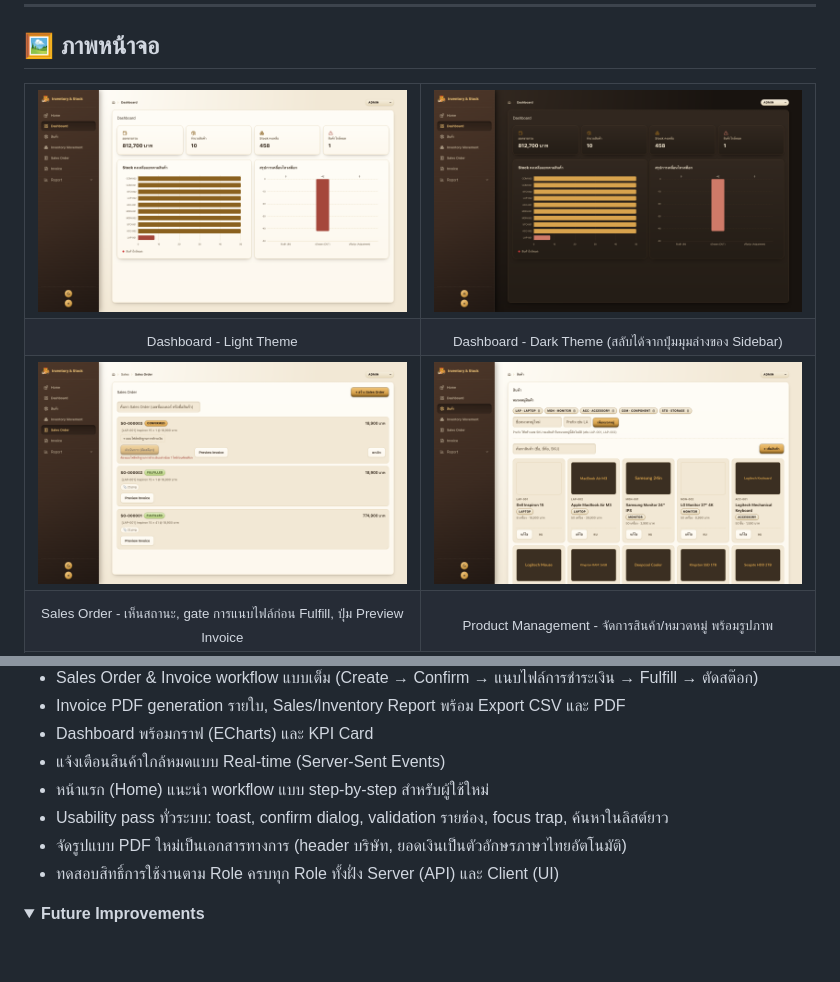
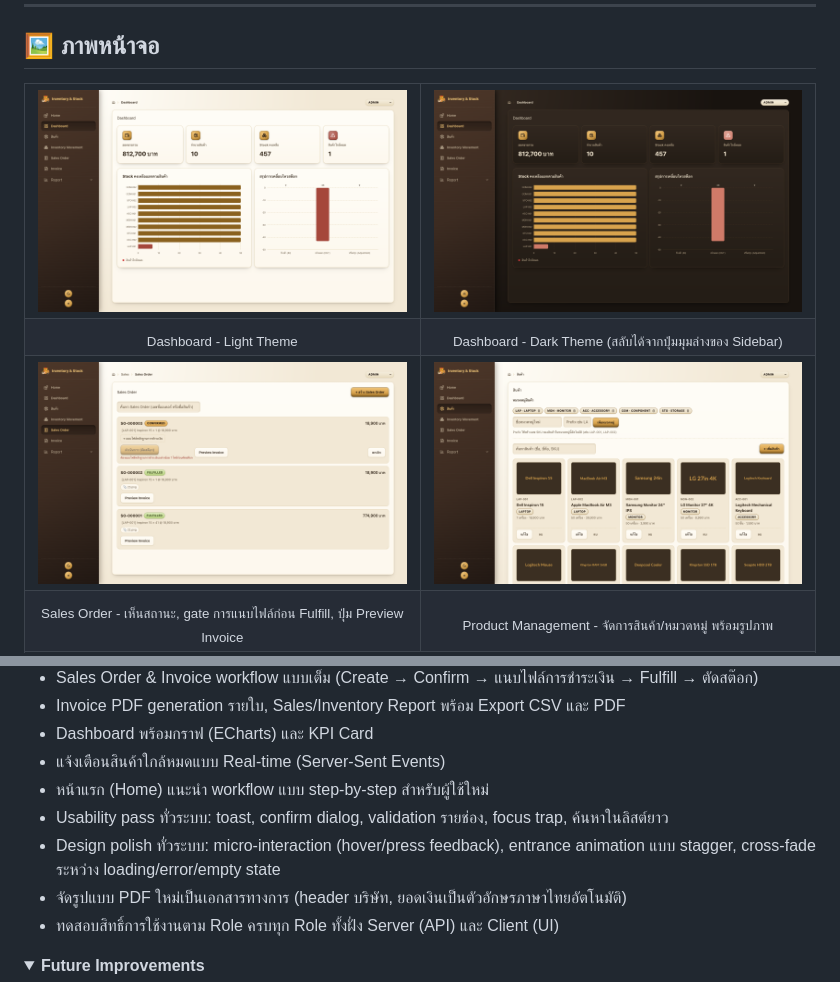
Before and after one commit to golffer420014/Inventory-Stock-System, a Markdown page: README.md, 2 parts joined by grey strips. Rendered like a GitHub page; pictures changed too: docs/screenshots/dashboard-dark.png, docs/screenshots/dashboard-light.png, docs/screenshots/products-light.png; folded sections open; blank space fills up the shorter version.

```diff
--- a/README.md
+++ b/README.md
@@ -278,6 +278,7 @@ MVP ครบ 4 module หลักตาม System Scope แล้ว ทดส
 - แจ้งเตือนสินค้าใกล้หมดแบบ Real-time (Server-Sent Events)
 - หน้าแรก (Home) แนะนำ workflow แบบ step-by-step สำหรับผู้ใช้ใหม่
 - Usability pass ทั่วระบบ: toast, confirm dialog, validation รายช่อง, focus trap, ค้นหาในลิสต์ยาว
+- Design polish ทั่วระบบ: micro-interaction (hover/press feedback), entrance animation แบบ stagger, cross-fade ระหว่าง loading/error/empty state
 - จัดรูปแบบ PDF ใหม่เป็นเอกสารทางการ (header บริษัท, ยอดเงินเป็นตัวอักษรภาษาไทยอัตโนมัติ)
 - ทดสอบสิทธิ์การใช้งานตาม Role ครบทุก Role ทั้งฝั่ง Server (API) และ Client (UI)
 </details>
```
Also changed, not shown: 8 other files.
